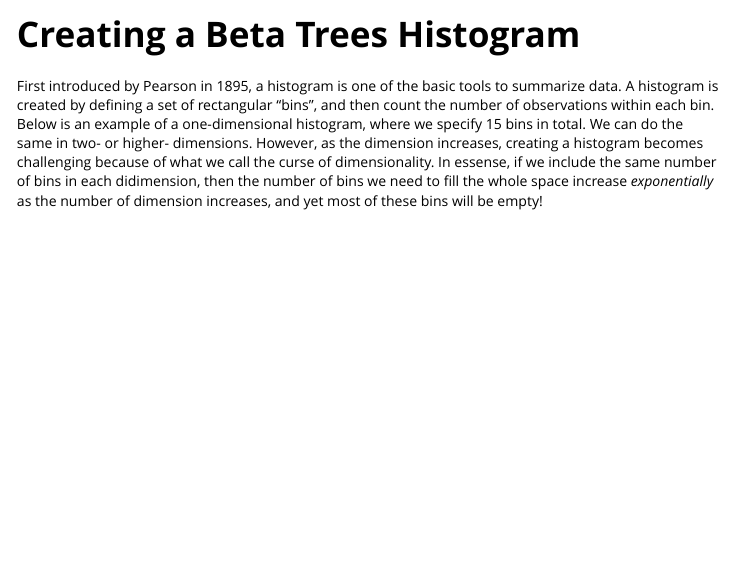
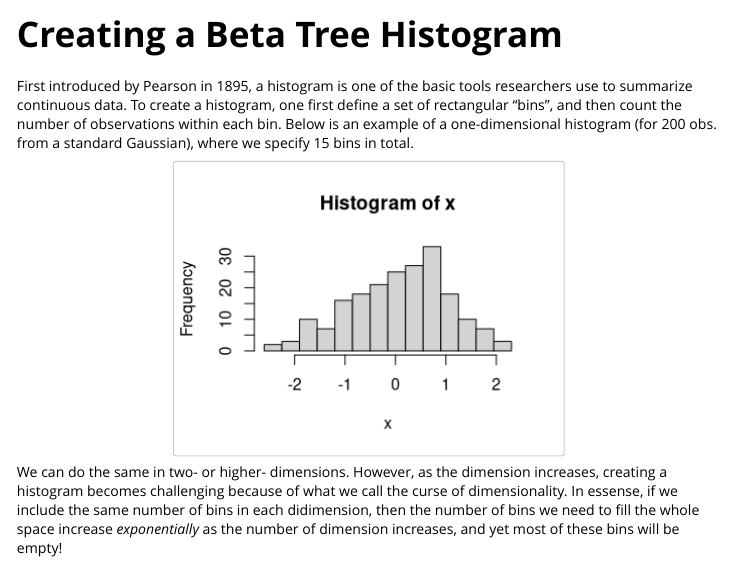
Before and after one commit to zq00/BetaTree, an R Markdown document (vignettes/beta_trees.Rmd): the page in a window 1100 px wide, from its top. Rendered offline with R 4.5, knitr and Pandoc, with nearby package versions; code that draws random numbers runs with fixed seeds of ours.

Commit message:
add a one-d example

````diff
--- a/vignettes/beta_trees.Rmd
+++ b/vignettes/beta_trees.Rmd
@@ -1,5 +1,5 @@
 ---
-title: "Creating a Beta Trees Histogram"
+title: "Creating a Beta Tree Histogram"
 output: rmarkdown::html_vignette
 vignette: >
   %\VignetteIndexEntry{"Creating a Beta Trees Histogram"}
@@ -22,7 +22,15 @@ library(tidyverse)
 devtools::load_all(path = "~/Desktop/Topics/kdhist/package/BetaTrees")
 ```
 
-First introduced by Pearson in 1895, a histogram is one of the basic tools to summarize data. A histogram is created by defining a set of rectangular "bins", and then count the number of observations within each bin. Below is an example of a one-dimensional histogram, where we specify 15 bins in total. We can do the same in two- or higher- dimensions. However, as the dimension increases, creating a histogram becomes challenging because of what we call the curse of dimensionality. In essense, if we include the same number of bins in each didimension, then the number of bins we need to fill the whole space increase *exponentially* as the number of dimension increases, and yet most of these bins will be empty!
+First introduced by Pearson in 1895, a histogram is one of the basic tools researchers use to summarize continuous data. To create a histogram, one first define a set of rectangular "bins", and then count the number of observations within each bin. Below is an example of a one-dimensional histogram (for 200 obs. from a standard Gaussian), where we specify 15 bins in total.
+
+```{r, echo = F, fig.width = 4, fig.height = 3, fig.align = "center"}
+x <- rnorm(200, 0, 1)
+hist(x, breaks = seq(min(x), max(x), length.out = 15))
+```
+
+
+We can do the same in two- or higher- dimensions. However, as the dimension increases, creating a histogram becomes challenging because of what we call the curse of dimensionality. In essense, if we include the same number of bins in each didimension, then the number of bins we need to fill the whole space increase *exponentially* as the number of dimension increases, and yet most of these bins will be empty!
 
 The Beta trees histogram circumvents the "curse of dimensionality" by adapting the histogram to where the data locates. Instead of predefining locations of bines, Beta trees histogram iteratively partitions the space according to the *order statistics*. The Beta trees histogram has three properties
 
````
